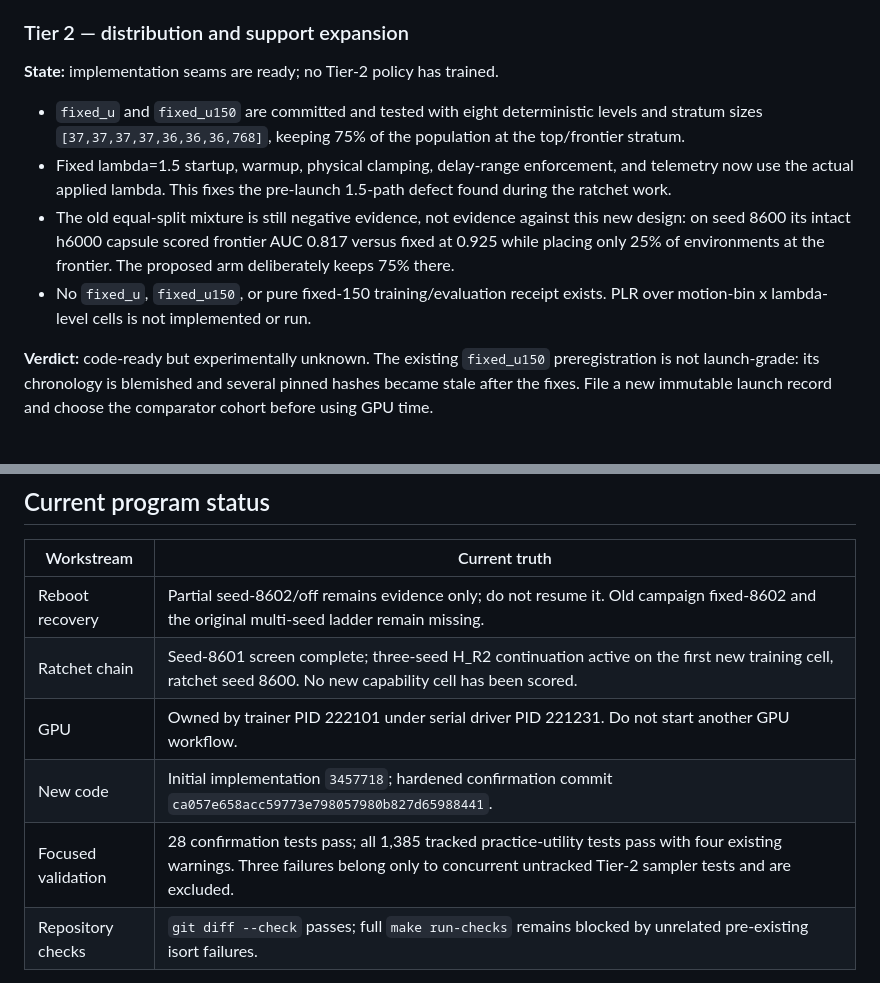
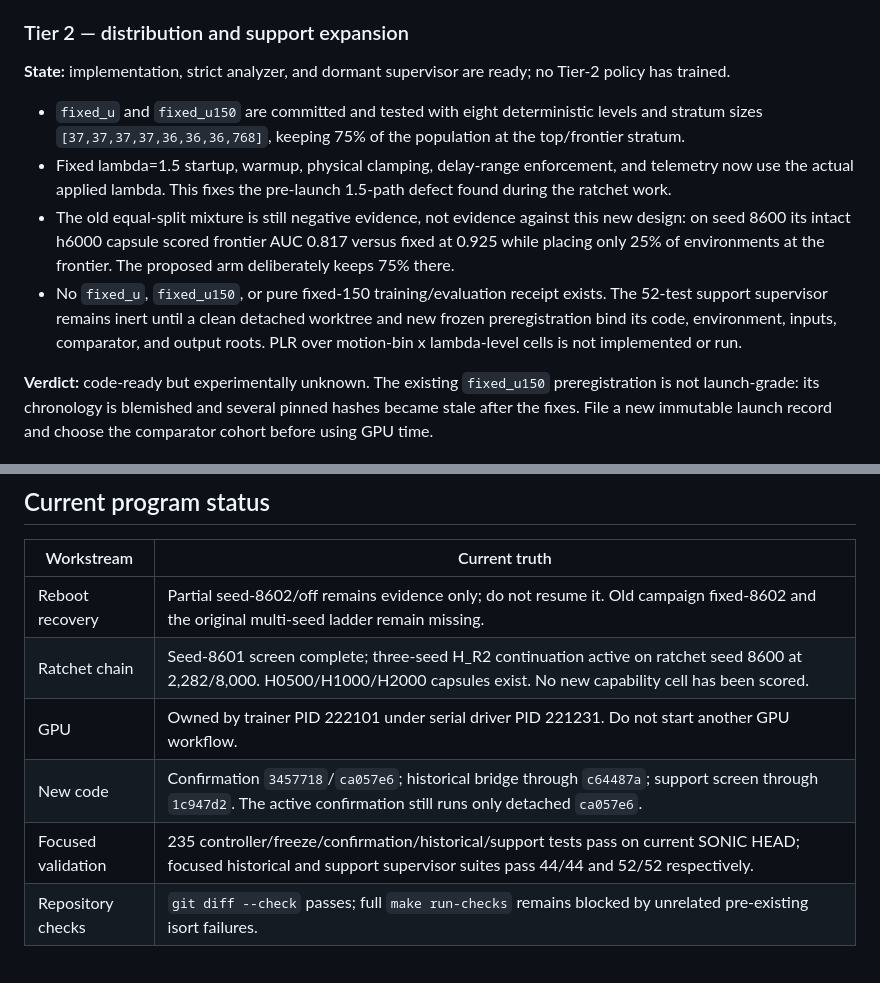
Before and after one commit to linjiw/lucid, a Markdown page: lucid-latest-report.md, 2 parts joined by grey strips. Rendered like a GitHub page.

```diff
--- a/lucid-latest-report.md
+++ b/lucid-latest-report.md
@@ -208,7 +222,8 @@ comparator.
 
 ### Tier 2 — distribution and support expansion
 
-**State:** implementation seams are ready; no Tier-2 policy has trained.
+**State:** implementation, strict analyzer, and dormant supervisor are ready;
+no Tier-2 policy has trained.
 
 - `fixed_u` and `fixed_u150` are committed and tested with eight deterministic
   levels and stratum sizes `[37,37,37,37,36,36,36,768]`, keeping 75% of the
@@ -221,7 +236,10 @@ comparator.
   0.817 versus fixed at 0.925 while placing only 25% of environments at the
   frontier. The proposed arm deliberately keeps 75% there.
 - No `fixed_u`, `fixed_u150`, or pure fixed-150 training/evaluation receipt
-  exists. PLR over motion-bin x lambda-level cells is not implemented or run.
+  exists. The 52-test support supervisor remains inert until a clean detached
+  worktree and new frozen preregistration bind its code, environment, inputs,
+  comparator, and output roots. PLR over motion-bin x lambda-level cells is
+  not implemented or run.
 
 **Verdict:** code-ready but experimentally unknown. The existing `fixed_u150`
 preregistration is not launch-grade: its chronology is blemished and several
@@ -275,10 +293,10 @@ instrument.
 | Workstream | Current truth |
 |---|---|
 | Reboot recovery | Partial seed-8602/off remains evidence only; do not resume it. Old campaign fixed-8602 and the original multi-seed ladder remain missing. |
-| Ratchet chain | Seed-8601 screen complete; three-seed H_R2 continuation active on the first new training cell, ratchet seed 8600. No new capability cell has been scored. |
+| Ratchet chain | Seed-8601 screen complete; three-seed H_R2 continuation active on ratchet seed 8600 at 2,282/8,000. H0500/H1000/H2000 capsules exist. No new capability cell has been scored. |
 | GPU | Owned by trainer PID 222101 under serial driver PID 221231. Do not start another GPU workflow. |
-| New code | Initial implementation `3457718`; hardened confirmation commit `ca057e658acc59773e798057980b827d65988441`. |
-| Focused validation | 28 confirmation tests pass; all 1,385 tracked practice-utility tests pass with four existing warnings. Three failures belong only to concurrent untracked Tier-2 sampler tests and are excluded. |
+| New code | Confirmation `3457718`/`ca057e6`; historical bridge through `c64487a`; support screen through `1c947d2`. The active confirmation still runs only detached `ca057e6`. |
+| Focused validation | 235 controller/freeze/confirmation/historical/support tests pass on current SONIC HEAD; focused historical and support supervisor suites pass 44/44 and 52/52 respectively. |
 | Repository checks | `git diff --check` passes; full `make run-checks` remains blocked by unrelated pre-existing isort failures. |
 
 The launch began at commit `fb57e86`, while the terminal receipt records
```
Also changed, not shown: other parts of lucid-latest-report.md (+35 -17 lines), lucid-handoff-2026-08-31.md (+3 -0 lines), lucid-handoff-2026-09-01.md (added, +180 -0 lines).
